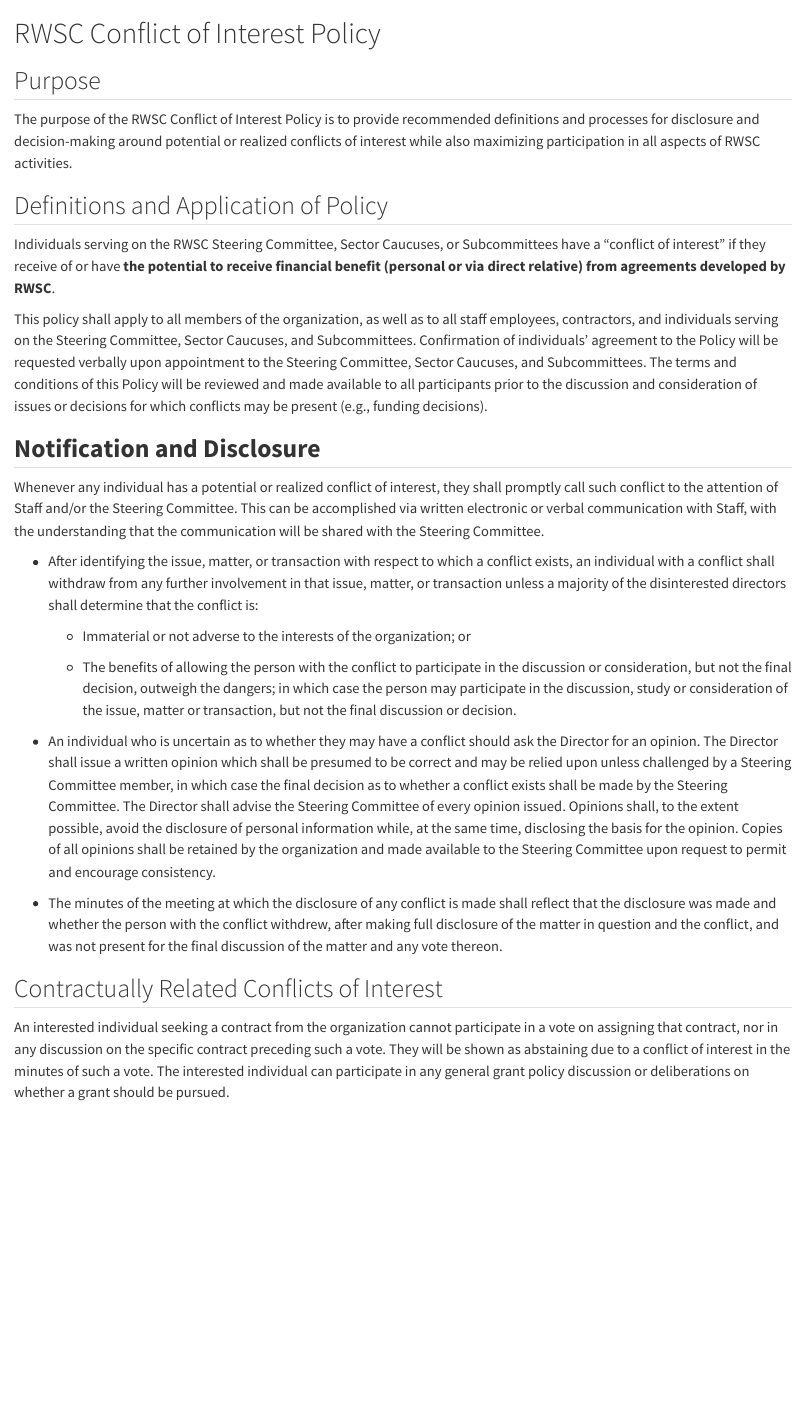
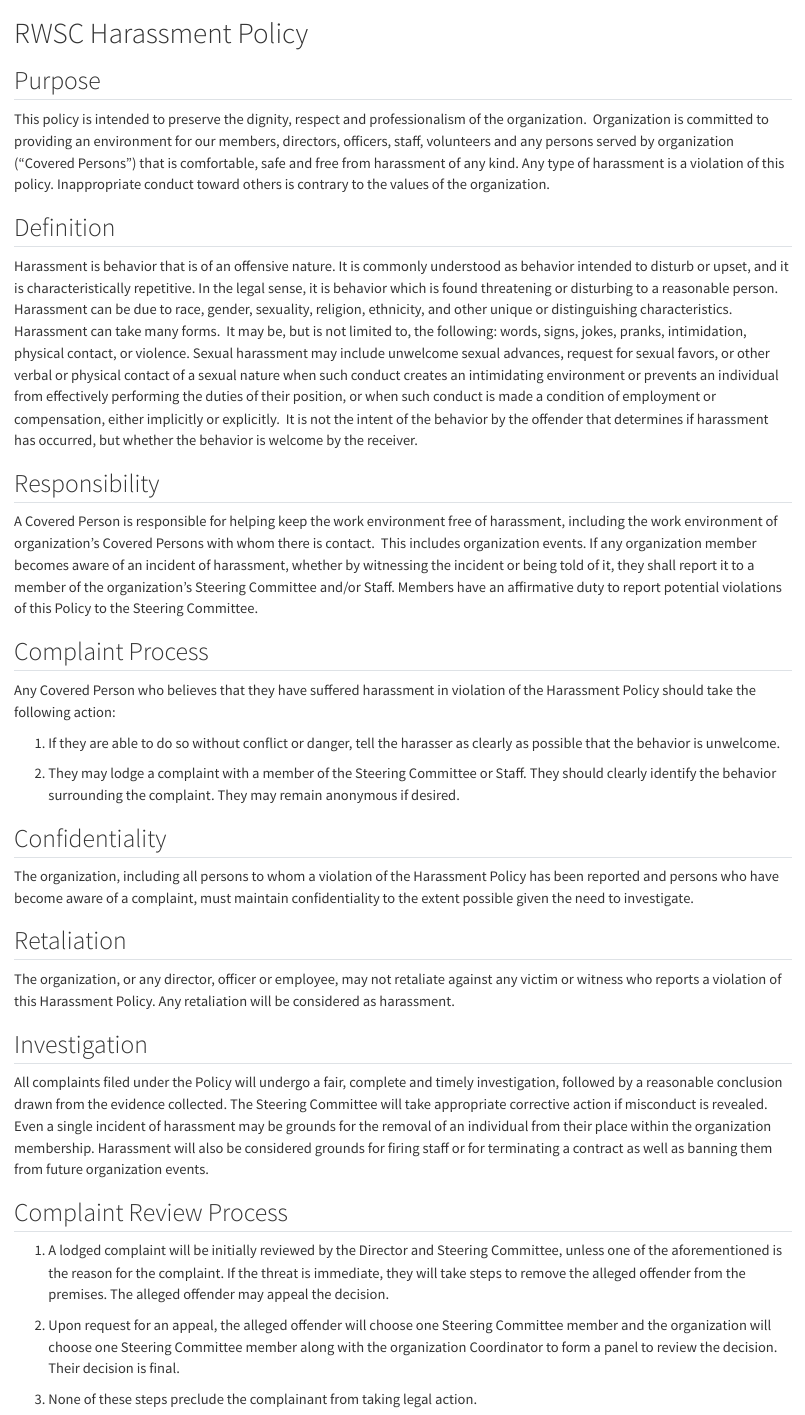
Before and after one commit to RWSCollab/harassment-policy, a Quarto document (index.qmd): the page in a window 1100 px wide, from its top. Rendered offline with R 4.5, knitr and Pandoc in place of Quarto, with nearby package versions.

Commit message:
final content

```diff
--- a/_quarto.yml
+++ b/_quarto.yml
@@ -4,9 +4,9 @@ project:
 website:
   reader-mode: false
 
-  title: "Conflict of Interest Policy"
-  site-url: "https://rwscollab.github.io/coi-policy/"
-  repo-url: https://github.com/RWSCollab/coi-policy
+  title: "Harassment Policy"
+  site-url: "https://rwscollab.github.io/harassment-policy/"
+  repo-url: https://github.com/RWSCollab/harassment-policy
   back-to-top-navigation: true
 
   navbar:
@@ -24,14 +24,26 @@ website:
      - href: index.qmd#purpose
        text: Purpose
 
-     - href: index.qmd#definitions
-       text: Definition and Application of Policy
+     - href: index.qmd#definition
+       text: Definition
 
-     - href: index.qmd#notif
-       text: Notifications and Disclosure
+     - href: index.qmd#responsibility
+       text: Responsibility
 
-     - href: index.qmd#contract
-       text: Contractually Related Conflicts of Interest
+     - href: index.qmd#complaint
+       text: Complaint Process
+
+     - href: index.qmd#confidentiality
+       text: Confidentiality
+
+     - href: index.qmd#retaliation
+       text: Retaliation
+
+     - href: index.qmd#investigation
+       text: Investigation
+
+     - href: index.qmd#review
+       text: Complaint Review Process
 
   page-footer:
     left: "&copy; CC-By-NC-ND RWSC Steering Committee, 2024"
--- a/index.qmd
+++ b/index.qmd
@@ -7,81 +7,96 @@ editor:
     wrap: 72
 ---
 
-# RWSC Conflict of Interest Policy
+# RWSC Harassment Policy
 
 ## Purpose {#purpose .unnumbered}
 
-The purpose of the RWSC Conflict of Interest Policy is to provide
-recommended definitions and processes for disclosure and decision-making
-around potential or realized conflicts of interest while also maximizing
-participation in all aspects of RWSC activities.
+This policy is intended to preserve the dignity, respect and
+professionalism of the organization.  Organization is committed to
+providing an environment for our members, directors, officers, staff,
+volunteers and any persons served by organization (“Covered Persons”)
+that is comfortable, safe and free from harassment of any kind. Any type
+of harassment is a violation of this policy. Inappropriate conduct
+toward others is contrary to the values of the organization.
 
-## Definitions and Application of Policy {#definitions .unnumbered}
+## Definition {#definition .unnumbered}
 
-Individuals serving on the RWSC Steering Committee, Sector Caucuses, or
-Subcommittees have a “conflict of interest” if they receive of or have
-**the potential to receive financial benefit (personal or via direct
-relative) from agreements developed by RWSC**.
+Harassment is behavior that is of an offensive nature. It is commonly
+understood as behavior intended to disturb or upset, and it is
+characteristically repetitive. In the legal sense, it is behavior which
+is found threatening or disturbing to a reasonable person. Harassment
+can be due to race, gender, sexuality, religion, ethnicity, and other
+unique or distinguishing characteristics. Harassment can take many
+forms.  It may be, but is not limited to, the following: words, signs,
+jokes, pranks, intimidation, physical contact, or violence. Sexual
+harassment may include unwelcome sexual advances, request for sexual
+favors, or other verbal or physical contact of a sexual nature when such
+conduct creates an intimidating environment or prevents an individual
+from effectively performing the duties of their position, or when such
+conduct is made a condition of employment or compensation, either
+implicitly or explicitly.  It is not the intent of the behavior by the
+offender that determines if harassment has occurred, but whether the
+behavior is welcome by the receiver.
 
-This policy shall apply to all members of the organization, as well as
-to all staff employees, contractors, and individuals serving on the
-Steering Committee, Sector Caucuses, and Subcommittees. Confirmation of
-individuals’ agreement to the Policy will be requested verbally upon
-appointment to the Steering Committee, Sector Caucuses, and
-Subcommittees. The terms and conditions of this Policy will be reviewed
-and made available to all participants prior to the discussion and
-consideration of issues or decisions for which conflicts may be present
-(e.g., funding decisions).
+## Responsibility {#responsibility .unnumbered}
 
-## **Notification and Disclosure** {#notif .unnumbered}
+A Covered Person is responsible for helping keep the work environment
+free of harassment, including the work environment of organization’s
+Covered Persons with whom there is contact.  This includes organization
+events. If any organization member becomes aware of an incident of
+harassment, whether by witnessing the incident or being told of it, they
+shall report it to a member of the organization’s Steering Committee
+and/or Staff. Members have an affirmative duty to report potential
+violations of this Policy to the Steering Committee.
 
-Whenever any individual has a potential or realized conflict of
-interest, they shall promptly call such conflict to the attention of
-Staff and/or the Steering Committee. This can be accomplished via
-written electronic or verbal communication with Staff, with the
-understanding that the communication will be shared with the Steering
-Committee.
+## Complaint Process {#complaint .unnumbered}
 
--   After identifying the issue, matter, or transaction with respect to
-    which a conflict exists, an individual with a conflict shall
-    withdraw from any further involvement in that issue, matter, or
-    transaction unless a majority of the disinterested directors shall
-    determine that the conflict is:
+Any Covered Person who believes that they have suffered harassment in
+violation of the Harassment Policy should take the following action:
 
-    -   Immaterial or not adverse to the interests of the organization;
-        or
+1.  If they are able to do so without conflict or danger, tell the
+    harasser as clearly as possible that the behavior is unwelcome.
 
-    -   The benefits of allowing the person with the conflict to
-        participate in the discussion or consideration, but not the
-        final decision, outweigh the dangers; in which case the person
-        may participate in the discussion, study or consideration of the
-        issue, matter or transaction, but not the final discussion or
-        decision.
+2.  They may lodge a complaint with a member of the Steering Committee
+    or Staff. They should clearly identify the behavior surrounding the
+    complaint. They may remain anonymous if desired.
 
--   An individual who is uncertain as to whether they may have a
-    conflict should ask the Director for an opinion. The Director shall
-    issue a written opinion which shall be presumed to be correct and
-    may be relied upon unless challenged by a Steering Committee member,
-    in which case the final decision as to whether a conflict exists
-    shall be made by the Steering Committee. The Director shall advise
-    the Steering Committee of every opinion issued. Opinions shall, to
-    the extent possible, avoid the disclosure of personal information
-    while, at the same time, disclosing the basis for the opinion.
-    Copies of all opinions shall be retained by the organization and
-    made available to the Steering Committee upon request to permit and
-    encourage consistency.
+## Confidentiality {#confidentiality .unnumbered}
 
--   The minutes of the meeting at which the disclosure of any conflict
-    is made shall reflect that the disclosure was made and whether the
-    person with the conflict withdrew, after making full disclosure of
-    the matter in question and the conflict, and was not present for the
-    final discussion of the matter and any vote thereon.
+The organization, including all persons to whom a violation of the
+Harassment Policy has been reported and persons who have become aware of
+a complaint, must maintain confidentiality to the extent possible given
+the need to investigate.
 
-## Contractually Related Conflicts of Interest {#contract .unnumbered}
+## Retaliation {#retaliation .unnumbered}
 
-An interested individual seeking a contract from the organization cannot
-participate in a vote on assigning that contract, nor in any discussion
-on the specific contract preceding such a vote. They will be shown as
-abstaining due to a conflict of interest in the minutes of such a vote.
-The interested individual can participate in any general grant policy
-discussion or deliberations on whether a grant should be pursued.
+The organization, or any director, officer or employee, may not
+retaliate against any victim or witness who reports a violation of this
+Harassment Policy. Any retaliation will be considered as harassment.
+
+## Investigation {#investigation .unnumbered}
+
+All complaints filed under the Policy will undergo a fair, complete and
+timely investigation, followed by a reasonable conclusion drawn from the
+evidence collected. The Steering Committee will take appropriate
+corrective action if misconduct is revealed.  Even a single incident of
+harassment may be grounds for the removal of an individual from their
+place within the organization membership. Harassment will also be
+considered grounds for firing staff or for terminating a contract as
+well as banning them from future organization events.
+
+## Complaint Review Process {#review .unnumbered}
+
+1.  A lodged complaint will be initially reviewed by the Director and
+    Steering Committee, unless one of the aforementioned is the reason
+    for the complaint. If the threat is immediate, they will take steps
+    to remove the alleged offender from the premises. The alleged
+    offender may appeal the decision.
+
+2.  Upon request for an appeal, the alleged offender will choose one
+    Steering Committee member and the organization will choose one
+    Steering Committee member along with the organization Coordinator to
+    form a panel to review the decision. Their decision is final.
+
+3.  None of these steps preclude the complainant from taking legal
+    action.
```
Also changed, not shown: 5 other files.
